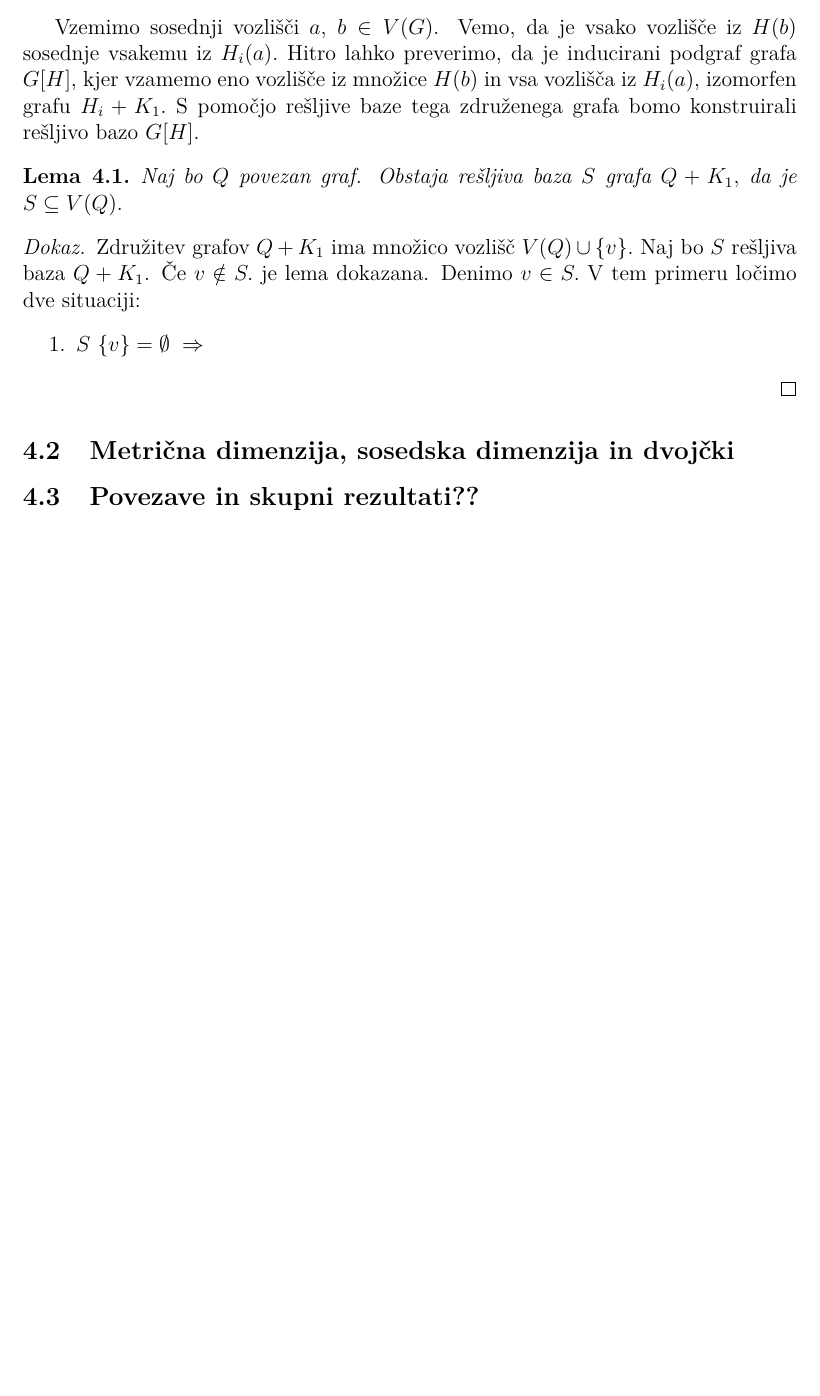
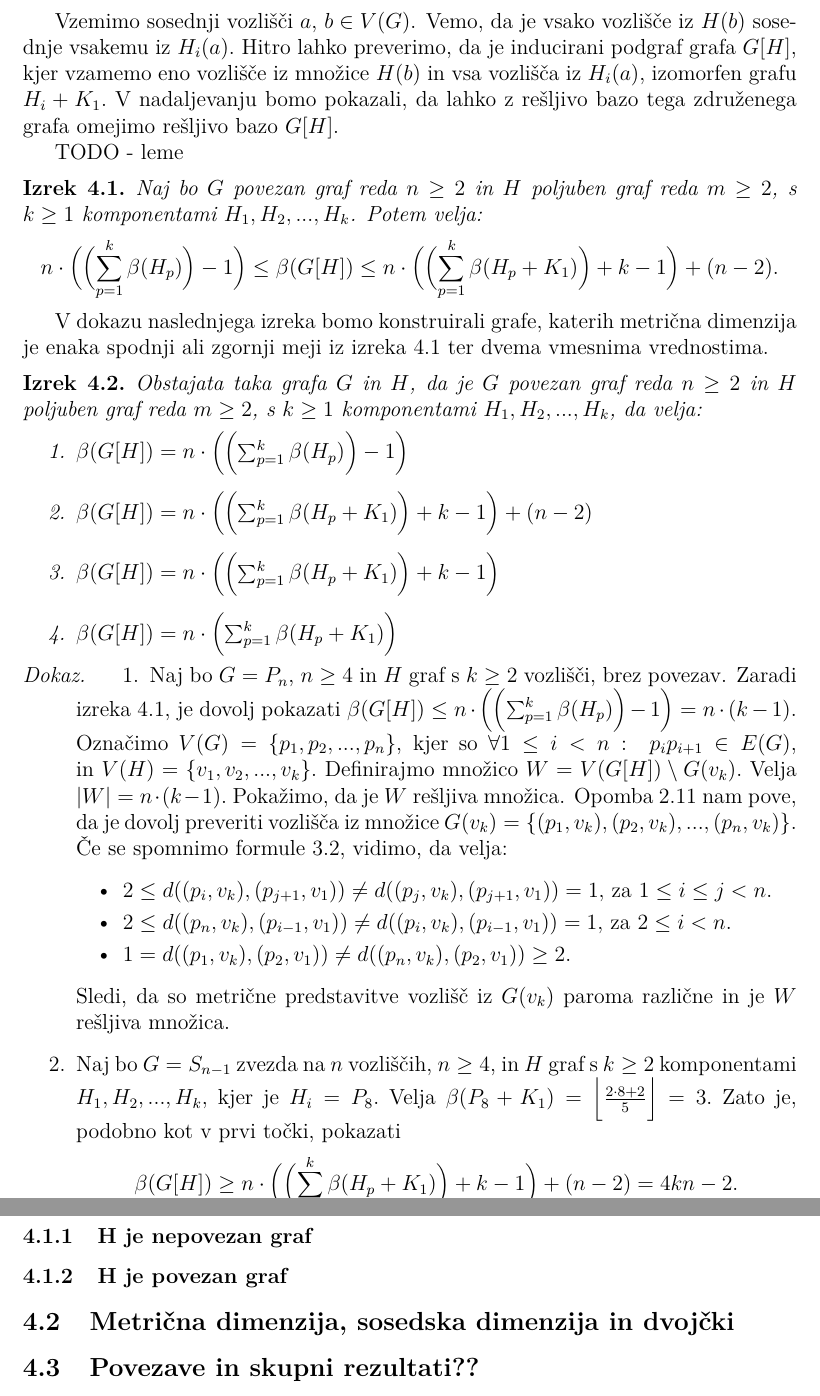
Before and after one commit to MancaMurn/Diplomski-seminar, a LaTeX document (Murn-27201103-2023.tex): part of page 15 of 16 before the commit and two parts of pages 16 and 17 of 18 after it, the two joined at a grey line, cut so that both start at the same text, the shorter picture padded with empty space. Compiled offline with pdfLaTeX.

Commit message:
izreka pri komponentah

```diff
--- a/Murn-27201103-2023.tex
+++ b/Murn-27201103-2023.tex
@@ -586,23 +608,110 @@ Vzemimo sosednji vozlišči $a$, $b \in V(G)$. Vemo, da je vsako vozlišče iz $
 sosednje vsakemu iz $H_i(a).$
 Hitro lahko preverimo, da je inducirani podgraf grafa $G[H]$, kjer vzamemo eno
 vozlišče iz množice $H(b)$ in vsa vozlišča iz $H_i(a)$, izomorfen grafu $H_i + K_1.$
-S pomočjo rešljive baze tega združenega grafa bomo konstruirali rešljivo bazo $G[H]$.
+V nadaljevanju bomo pokazali, da lahko z rešljivo bazo tega združenega grafa
+omejimo rešljivo bazo $G[H]$.
 
-\begin{lema}
-    Naj bo $Q$ povezan graf. Obstaja rešljiva baza $S$ grafa $Q + K_1,$ da je
-    $S \subseteq V(Q).$
-\end{lema}
+TODO - leme
+
+% \begin{lema}
+%     Naj bo $Q$ povezan graf. Obstaja rešljiva baza $S$ grafa $Q + K_1,$ da je
+%     $S \subseteq V(Q).$
+% \end{lema}
+
+% \begin{dokaz}
+%     Združitev grafov $Q + K_1$ ima množico vozlišč $V(Q) \cup \{ v \}.$ Naj bo $S$
+%     rešljiva baza $Q + K_1$. Če $v \notin S.$ je lema dokazana. Denimo $v \in S.$
+%     V tem primeru ločimo dve situaciji:
+%     \begin{enumerate}
+%         \item $S \setminus \{ v \} = \emptyset$
+
+%         Trditev \ref{trditev_2.10.} nam pove $Q = P_1 = K_1.$ Sledi $Q + K_1 = P_2.$
+%         Hitro lahko preverimo, da je rešljiva baza grafa $P_2$ množica, ki vsebuje enega
+%         od robnih vozlišč. Torej bi lahko namesto $v$, vzeli vozlišče, ki sestavlja graf
+%         $Q$ in tako dobimo rešljivo bazo $S \subseteq V(Q).$
+
+%         \item $S \setminus \{ v \} \not = \emptyset$
+
+%         Definirajmo $B = V(Q + K_1) \setminus S$ in naj bo $r = |B|,$ torej
+%         $B = \{b_1, b_2, ..., b_r\}$. Za $t \in \{1, 2, ... r\}$ definiramo množici
+%         $S_t = S \cup \{b_t\}$ in $B_t = B \setminus \{b_t\}.$
+%         Če obstaja $t$, da $\forall u \in B_t : \; r_{S_t}(u) \not = (1, 1, ..., 1),$
+%         je lema dokazana. Sicer je $Q + K_1$ polen graf. Za poln graf pa lahko vzamemo
+%         rešljivo množico, ki vsebuje vse razen enega vozlišča, torej $S = V(Q).$
+%     \end{enumerate}
+% \end{dokaz}
+
+%NEKAJ LEM VMES
+
+\begin{izrek} \label{izrek_4.2.}
+Naj bo $G$ povezan graf reda $n \geq 2$ in $H$ poljuben graf reda $m \geq 2$, s $k \geq 1$
+komponentami $H_1, H_2, ... , H_k$. Potem velja:
+$$
+n \cdot \Bigl ( \Bigl ( \sum_{p=1}^{k} \beta(H_p) \Bigr )  - 1  \Bigr )
+\leq \beta(G[H]) \leq
+n \cdot \Bigl ( \Bigl ( \sum_{p=1}^{k} \beta(H_p + K_1) \Bigr ) + k - 1  \Bigr ) + (n-2).
+$$
+\end{izrek}
+
+
+V dokazu naslednjega izreka bomo konstruirali grafe, katerih metrična dimenzija je enaka
+spodnji ali zgornji meji iz izreka \ref{izrek_4.2.} ter dvema vmesnima vrednostima.
+
+\begin{izrek}
+Obstajata taka grafa $G$ in $H$, da je $G$ povezan graf reda $n \geq 2$ in $H$ poljuben graf
+reda $m \geq 2$, s $k \geq 1$ komponentami $H_1, H_2, ... , H_k$, da velja:
+\begin{enumerate}
+    \item $\beta(G[H]) = n \cdot \Bigl ( \Bigl ( \sum_{p=1}^{k} \beta(H_p) \Bigr )  - 1  \Bigr )$
+    \item $\beta(G[H]) = n \cdot \Bigl ( \Bigl ( \sum_{p=1}^{k} \beta(H_p + K_1) \Bigr ) + k - 1
+     \Bigr ) + (n-2)$
+    \item $\beta(G[H]) = n \cdot \Bigl ( \Bigl ( \sum_{p=1}^{k} \beta(H_p + K_1) \Bigr ) + k - 1
+    \Bigr )$
+    \item $\beta(G[H]) = n \cdot \Bigl ( \sum_{p=1}^{k} \beta(H_p + K_1) \Bigr ) $
+\end{enumerate}
+\end{izrek}
 
 \begin{dokaz}
-    Združitev grafov $Q + K_1$ ima množico vozlišč $V(Q) \cup \{ v \}.$ Naj bo $S$
-    rešljiva baza $Q + K_1$. Če $v \notin S.$ je lema dokazana. Denimo $v \in S.$
-    V tem primeru ločimo dve situaciji:
     \begin{enumerate}
-        \item $S\ \{ v \} = \emptyset \; \Rightarrow \;$
+        \item Naj bo $G = P_n$, $n\geq 4$ in $H$ graf s $k\geq 2$ vozlišči, brez povezav.
+        Zaradi izreka \ref{izrek_4.2.}, je dovolj pokazati
+        $\beta(G[H]) \leq n \cdot \Bigl ( \Bigl ( \sum_{p=1}^{k} \beta(H_p) \Bigr )  - 1  \Bigr ) = n
+        \cdot (k - 1)$. Označimo $V(G) = \{p_1 , p_2, ..., p_n\}$, kjer so $\forall 1 \leq i < n : \;
+        p_i p_{i+1} \in E(G)$, in $V(H) = \{ v_1, v_2, ..., v_k\}.$ Definirajmo množico
+        $W = V(G[H]) \setminus G(v_k).$ Velja $|W| = n \cdot (k-1).$
+        Pokažimo, da je $W$ rešljiva množica. Opomba \ref{opomba_2.11.} nam pove, da je dovolj preveriti
+        vozlišča iz množice $G(v_k) = \{ (p_1, v_k), (p_2, v_k), ..., (p_n, v_k)\}$. Če se spomnimo formule
+        \ref{eq:razdalja_produkta}, vidimo, da velja:
+        \begin{itemize}
+            \item $2 \leq d((p_i, v_k), (p_{j+1}, v_1)) \neq d((p_j, v_k), (p_{j + 1}, v_1)) = 1,$
+            za $ 1 \leq i \leq j < n $.
+            \item $2 \leq d((p_n, v_k), (p_{i-1}, v_1)) \neq d((p_i, v_k), (p_{i- 1}, v_1)) = 1,$
+            za $ 2 \leq i < n $.
+            \item $1 = d((p_1, v_k), (p_2, v_1)) \neq d((p_n, v_k), (p_2, v_1)) \geq 2.$
+        \end{itemize}
+        Sledi, da so metrične predstavitve vozlišč iz $G(v_k)$ paroma različne in je $W$ rešljiva množica.
+
+        \item Naj bo $G = S_{n-1}$ zvezda na $n$ vozliščih, $n\geq 4$, in $H$ graf s $k \geq 2$ komponentami
+        $H_1, H_2, ..., H_k,$ kjer je $H_i = P_8.$ Velja $\beta(P_8 + K_1) =
+        \Bigl \lfloor \frac{2\cdot 8 + 2}{5} \Bigr \rfloor = 3. $ Zato je, podobno kot v prvi točki, pokazati
+        $$\beta(G[H]) \geq n \cdot \Bigl ( \Bigl ( \sum_{p=1}^{k} \beta(H_p + K_1) \Bigr ) + k - 1 \Bigr ) +
+        (n-2) = 4kn - 2.$$
+        % dokaži to
+
+
     \end{enumerate}
 \end{dokaz}
 
+%%%%%%%%%%%%%%%%%%%%%%%%%%%%%%%%%%%%%%%%%%%%%%%%%%%%%%%%%%%%%%%%%%%%%%%%%%%%%%%
 
+
+\subsubsection{H je nepovezan graf}
+
+
+
+%%%%%%%%%%%%%%%%%%%%%%%%%%%%%%%%%%%%%%%%%%%%%%%%%%%%%%%%%%%%%%%%%%%%%%%%%%%%%%%
+
+
+\subsubsection{H je povezan graf}
 
 %%%%%%%%%%%%%%%%%%%%%%%%%%%%%%%%%%%%%%%%%%%%%%%%%%%%%%%%%%%%%%%%%%%%%%%%%%%%%%%
 %%%%%%%%%%%%%%%%%%%%%%%%%%%%%%%%%%%%%%%%%%%%%%%%%%%%%%%%%%%%%%%%%%%%%%%%%%%%%%%
```
Also changed, not shown: Murn-27201103-2023.pdf, Murn-27201103-2023.tex (44 more changed lines), 3 other files.
